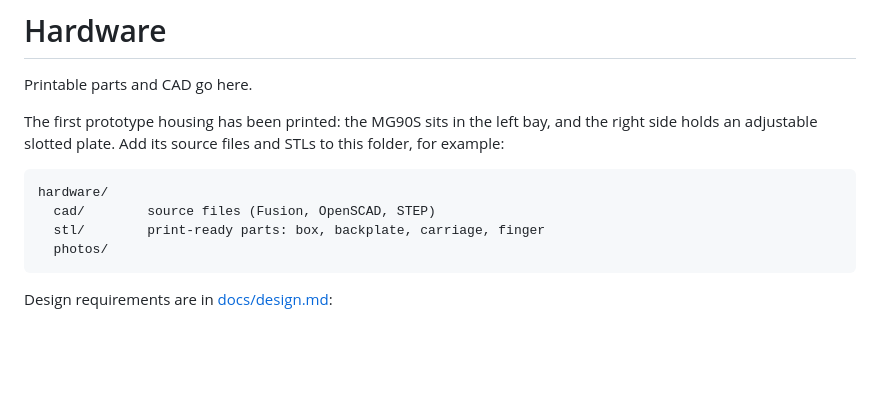
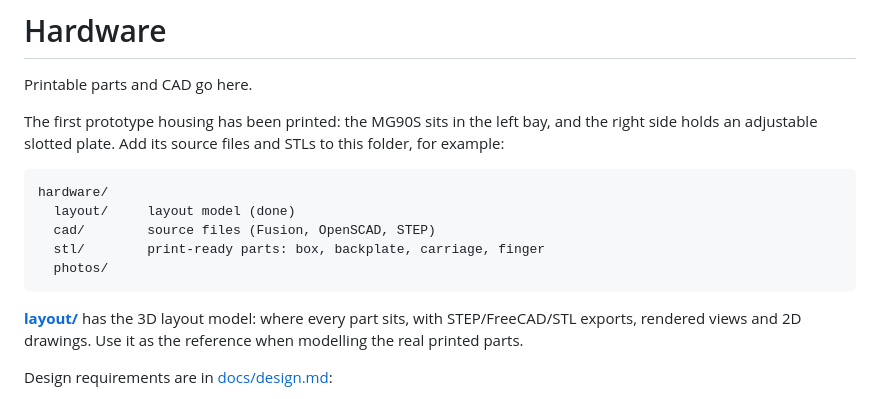
Before and after one commit to alont01/The_Switch_Flipper, a Markdown page: hardware/README.md, the part around the change. GitHub-like rendering; blank space fills up the shorter version.

````diff
--- a/hardware/README.md
+++ b/hardware/README.md
@@ -8,10 +8,15 @@ STLs to this folder, for example:
 
 ```
 hardware/
+  layout/     layout model (done)
   cad/        source files (Fusion, OpenSCAD, STEP)
   stl/        print-ready parts: box, backplate, carriage, finger
   photos/
 ```
+
+**[layout/](layout)** has the 3D layout model: where every part sits, with
+STEP/FreeCAD/STL exports, rendered views and 2D drawings. Use it as the
+reference when modelling the real printed parts.
 
 Design requirements are in [docs/design.md](../docs/design.md):
 
````
Also changed, not shown: README.md (+21 -1 lines), docs/design.md (+6 -0 lines), hardware/layout/README.md (added, +87 -0 lines), docs/images/layout_exploded.png (added), docs/images/layout_front_open.png (added), docs/images/layout_iso.png (added), docs/images/layout_iso_open.png (added), docs/images/layout_side_open.png (added), 9 other files.
